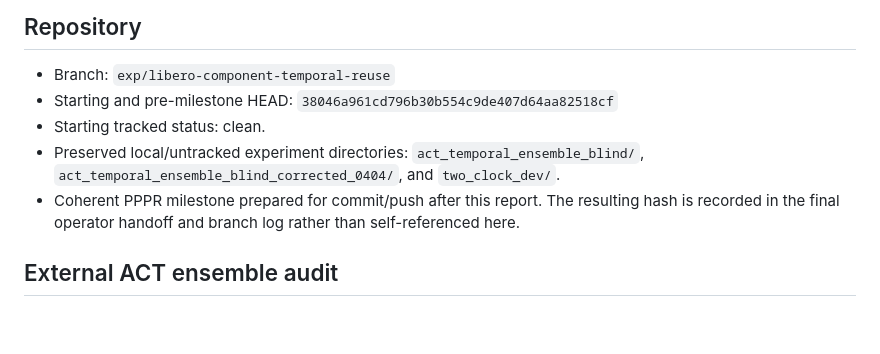
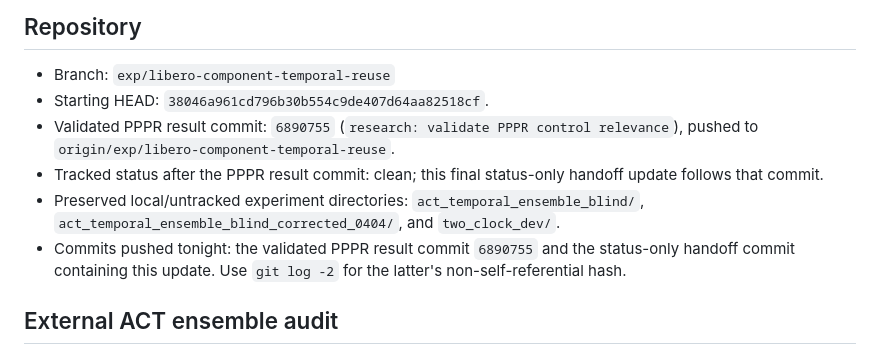
Before and after one commit to brVrzl/one-clock, a Markdown page: research/overnight_pppr_20260828/STATUS.md, the part around the change. Rendered like a GitHub page; blank space fills up the shorter version.

Commit message:
research: finalize PPPR overnight status

```diff
--- a/research/overnight_pppr_20260828/STATUS.md
+++ b/research/overnight_pppr_20260828/STATUS.md
@@ -3,10 +3,11 @@
 ## Repository
 
 - Branch: `exp/libero-component-temporal-reuse`
-- Starting and pre-milestone HEAD: `38046a961cd796b30b554c9de407d64aa82518cf`
-- Starting tracked status: clean.
+- Starting HEAD: `38046a961cd796b30b554c9de407d64aa82518cf`.
+- Validated PPPR result commit: `6890755` (`research: validate PPPR control relevance`), pushed to `origin/exp/libero-component-temporal-reuse`.
+- Tracked status after the PPPR result commit: clean; this final status-only handoff update follows that commit.
 - Preserved local/untracked experiment directories: `act_temporal_ensemble_blind/`, `act_temporal_ensemble_blind_corrected_0404/`, and `two_clock_dev/`.
-- Coherent PPPR milestone prepared for commit/push after this report. The resulting hash is recorded in the final operator handoff and branch log rather than self-referenced here.
+- Commits pushed tonight: the validated PPPR result commit `6890755` and the status-only handoff commit containing this update. Use `git log -2` for the latter's non-self-referential hash.
 
 ## External ACT ensemble audit
 
```
